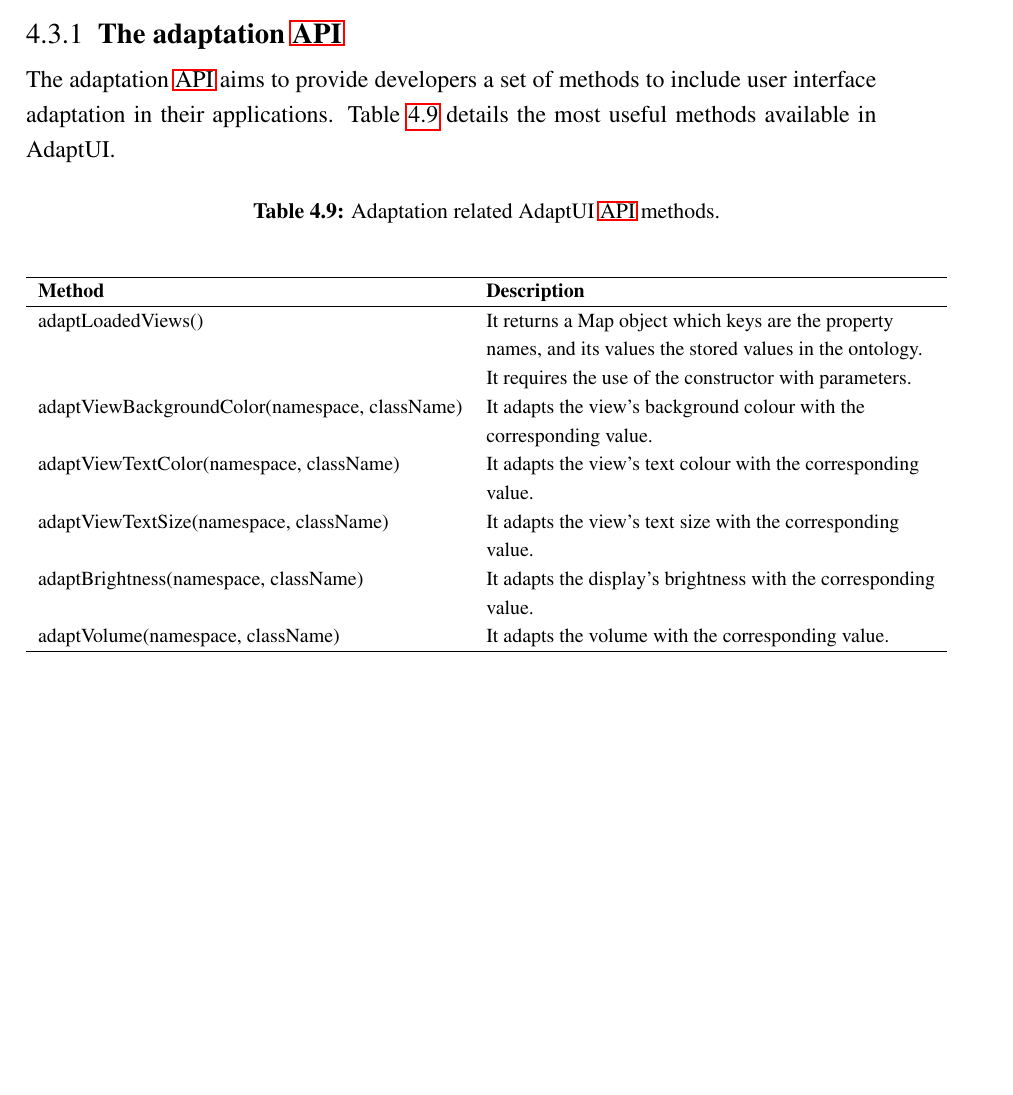
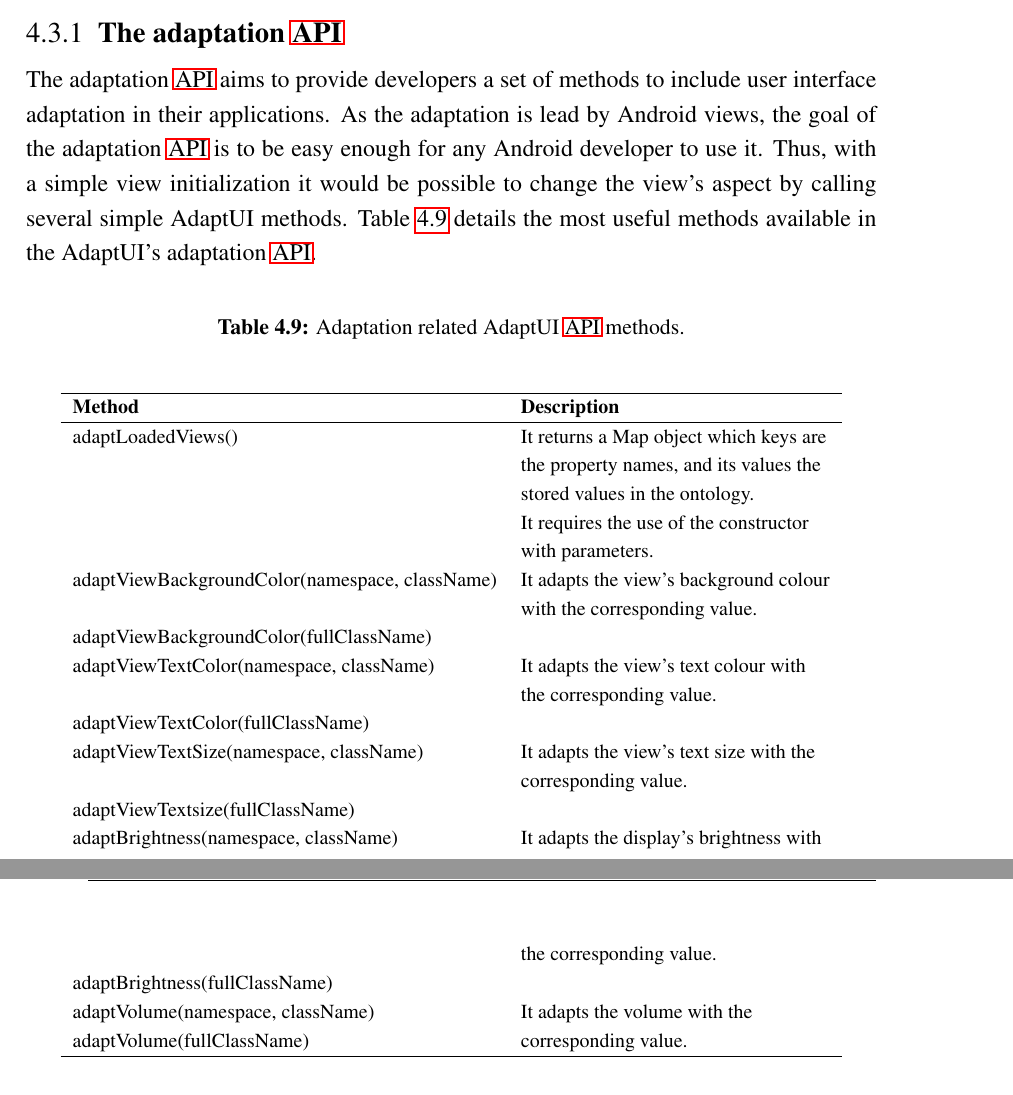
Before and after one commit to edlectrico/dissertation, a LaTeX thesis (dissertation.tex, which reads 4_system_architecture/431_adaptation_api.tex): part of page 149 of 236 before the commit and two parts of pages 149 and 150 of 236 after it, the two joined at a grey line, cut so that both start at the same text, the shorter picture padded with empty space. Compiled offline with pdfLaTeX; a LaTeX package or settings file that is missing is left out.

Commit message:
New methods and example

```diff
--- a/4_system_architecture/431_adaptation_api.tex
+++ b/4_system_architecture/431_adaptation_api.tex
@@ -2,8 +2,12 @@
 \label{sec:adaptation_api}
 
 The adaptation \ac{api} aims to provide developers a set of methods to include
-user interface adaptation in their applications. Table~\ref{tbl:api_adaptation}
-details the most useful methods available in AdaptUI.
+user interface adaptation in their applications. As the adaptation is lead by
+Android views, the goal of the adaptation \ac{api} is to be easy enough for
+any Android developer to use it. Thus, with a simple view initialization
+it would be possible to change the view's aspect by calling several simple
+AdaptUI methods. Table~\ref{tbl:api_adaptation} details the most useful methods
+available in the AdaptUI's adaptation \ac{api}.
 
 \begin{center}
 \footnotesize
@@ -11,20 +15,27 @@ details the most useful methods available in AdaptUI.
   \caption{Adaptation related AdaptUI \ac{api} methods.}\\
   \label{tbl:api_adaptation} \\
   \hline
-  \textbf{Method}				& \textbf{Description}					\\
+  \textbf{Method}				& \textbf{Description}			\\
   \hline
-  adaptLoadedViews()				& It returns a Map object which keys are the property	\\
-						& names, and its values the stored values in the ontology.\\
-						& It requires the use of the constructor with parameters.\\
-  adaptViewBackgroundColor(namespace, className)& It adapts the view's background colour with the 	\\
-						& corresponding value.					\\
-  adaptViewTextColor(namespace, className)	& It adapts the view's text colour with the corresponding\\
-						& value.						\\
-  adaptViewTextSize(namespace, className)	& It adapts the view's text size with the corresponding	\\
-						& value.						\\
-  adaptBrightness(namespace, className)		& It adapts the display's brightness with the corresponding\\
-						& value.						\\
-  adaptVolume(namespace, className)		& It adapts the volume with the corresponding value.	\\
+  adaptLoadedViews()				& It returns a Map object which keys are\\
+						& the property names, and its values the\\
+						& stored values in the ontology.	\\
+						& It requires the use of the constructor\\
+						& with parameters.			\\
+  adaptViewBackgroundColor(namespace, className)& It adapts the view's background colour\\
+						& with the corresponding value.		\\
+  adaptViewBackgroundColor(fullClassName)	& 					\\
+  adaptViewTextColor(namespace, className)	& It adapts the view's text colour with \\
+						& the corresponding value.		\\
+  adaptViewTextColor(fullClassName)		&					\\
+  adaptViewTextSize(namespace, className)	& It adapts the view's text size with the\\
+						& corresponding value.			\\
+  adaptViewTextsize(fullClassName)		&					\\
+  adaptBrightness(namespace, className)		& It adapts the display's brightness with\\
+						& the corresponding value.		\\
+  adaptBrightness(fullClassName)		& 					\\
+  adaptVolume(namespace, className)		& It adapts the volume with the 	\\
+  adaptVolume(fullClassName)			& corresponding value.			\\
   \hline
 \end{longtable}
 \end{center}
```
Also changed, not shown: 4_system_architecture/431_adaptation_api.tex (5 more changed lines), 1 other file.
